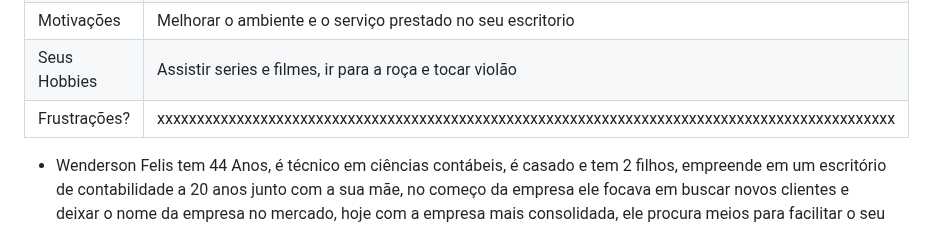
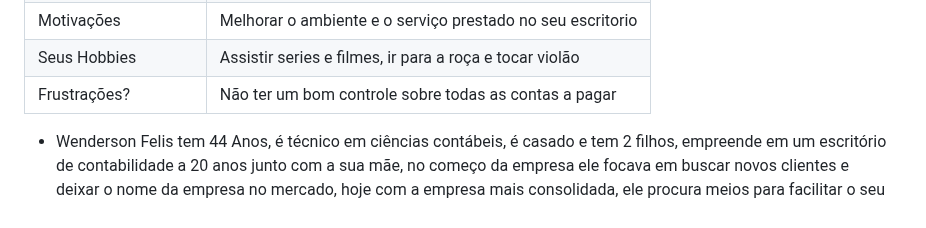
Before and after one commit to ICEI-PUC-Minas-PMV-ADS/pmv-ads-2023-1-e1-proj-web-t5-pmv-ads-2023-1-e1-proj-web-t5-protags, a Markdown page: docs/02-Especificação do Projeto.md, the part around the change. GitHub-like rendering.

```diff
--- a/docs/02-Especificação do Projeto.md
+++ b/docs/02-Especificação do Projeto.md
@@ -61,7 +61,7 @@ As personas inclusas durante o processo de pesquisa e desenvolvimento do problem
 | Aplicativos preferidos                                                                                                   | Whatsapp, Facebook, instagram e Youtube |
 | Motivações                                                                                                               | Melhorar o ambiente e o serviço prestado no seu escritorio |
 | Seus Hobbies                                                                                                             | Assistir series e filmes, ir para a roça e  tocar violão |
-| Frustrações?                                                                                                             | xxxxxxxxxxxxxxxxxxxxxxxxxxxxxxxxxxxxxxxxxxxxxxxxxxxxxxxxxxxxxxxxxxxxxxxxxxxxxxxxxxxxxxxxxxxxx |
+| Frustrações?                                                                                                             | Não ter um bom controle sobre todas as contas a pagar |
 
  - Wenderson Felis tem 44 Anos, é técnico em ciências contábeis, é casado e tem 2 filhos,  empreende em um escritório de contabilidade a 20 anos junto com a sua mãe, no começo da empresa ele focava em buscar novos clientes e deixar o nome da empresa no mercado, hoje com a empresa mais consolidada, ele procura meios para facilitar o seu dia a dia, ele pretende passar boa parte dos seus controles para ferramentas virtuais, principalmente para substituir a planilha de Excel que ele usa para controle financeiro.
 
```
